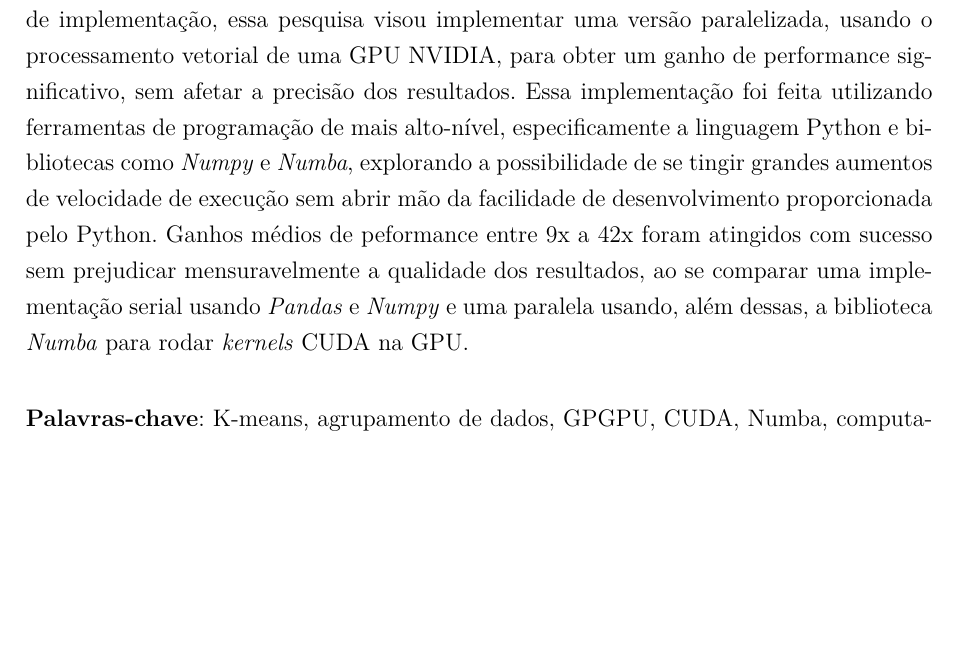
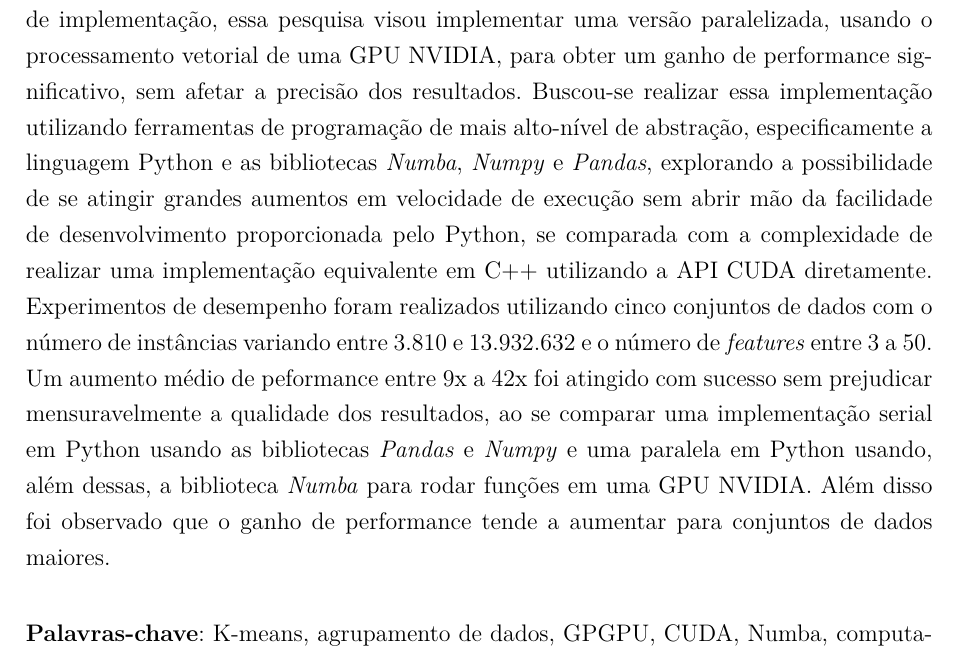
Before and after one commit to vinivosh/ufu-tcc2, a LaTeX thesis (monografia/monografia-main.tex): part of page 4 of 73, cut so that both start at the same text, the shorter picture padded with empty space. The pictures show the PDF file monografia/monografia-main.pdf that the author committed with the source.

Commit message:
Melhorar resumo da monografia de acordo com sugestões
Acatar a diversas sugestões feitas pelo professor Anderson...

…a respeito da completude de informações no resumo

```diff
--- a/monografia/monografia-main.tex
+++ b/monografia/monografia-main.tex
@@ -268,7 +268,7 @@ rulecolor=\color{black},              % if not set, the frame-color may be chang
 \begin{resumo}
 % * ############################################################################
 
-O K-means é um algoritmo notório de agrupamento de dados que vem sendo usado extensivamente desde sua concepção no meio do século XX. Utilizando-o como exemplo de implementação, essa pesquisa visou implementar uma versão paralelizada, usando o processamento vetorial de uma GPU NVIDIA, para obter um ganho de performance significativo, sem afetar a precisão dos resultados. Essa implementação foi feita utilizando ferramentas de programação de mais alto-nível, especificamente a linguagem Python e bibliotecas como \textit{Numpy} e \textit{Numba}, explorando a possibilidade de se tingir grandes aumentos de velocidade de execução sem abrir mão da facilidade de desenvolvimento proporcionada pelo Python. Ganhos médios de peformance entre 9x a 42x foram atingidos com sucesso sem prejudicar mensuravelmente a qualidade dos resultados, ao se comparar uma implementação serial usando \textit{Pandas} e \textit{Numpy} e uma paralela usando, além dessas, a biblioteca \textit{Numba} para rodar \textit{kernels} CUDA na GPU.
+O K-means é um algoritmo notório de agrupamento de dados que vem sendo usado extensivamente desde sua concepção no meio do século XX. Utilizando-o como exemplo de implementação, essa pesquisa visou implementar uma versão paralelizada, usando o processamento vetorial de uma GPU NVIDIA, para obter um ganho de performance significativo, sem afetar a precisão dos resultados. Buscou-se realizar essa implementação utilizando ferramentas de programação de mais alto-nível de abstração, especificamente a linguagem Python e as bibliotecas \textit{Numba}, \textit{Numpy} e \textit{Pandas}, explorando a possibilidade de se atingir grandes aumentos em velocidade de execução sem abrir mão da facilidade de desenvolvimento proporcionada pelo Python, se comparada com a complexidade de realizar uma implementação equivalente em C++ utilizando a API CUDA diretamente. Experimentos de desempenho foram realizados utilizando cinco conjuntos de dados com o número de instâncias variando entre 3.810 e 13.932.632 e o número de \textit{features} entre 3 a 50. Um aumento médio de peformance entre 9x a 42x foi atingido com sucesso sem prejudicar mensuravelmente a qualidade dos resultados, ao se comparar uma implementação serial em Python usando as bibliotecas \textit{Pandas} e \textit{Numpy} e uma paralela em Python usando, além dessas, a biblioteca \textit{Numba} para rodar funções em uma GPU NVIDIA. Além disso foi observado que o ganho de performance tende a aumentar para conjuntos de dados maiores.
 
 \vspace{\onelineskip}
 
```
Also changed, not shown: monografia/monografia-main.pdf.
